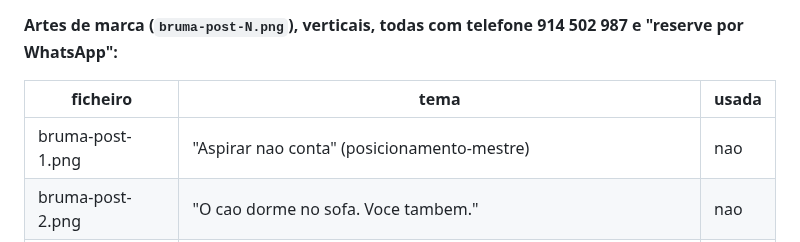
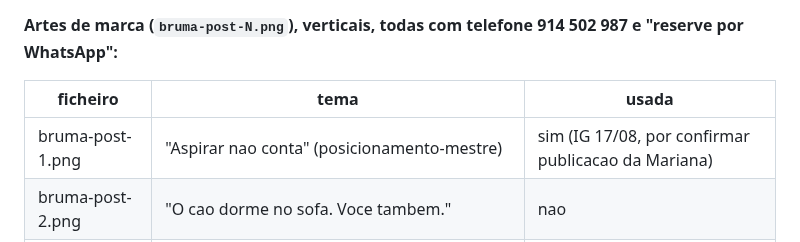
Before and after one commit to mavechfe/bruma-site, a Markdown page: automation/guardrails.md, the part around the change. Drawn GitHub-style.

```diff
--- a/automation/guardrails.md
+++ b/automation/guardrails.md
@@ -38,7 +38,7 @@ Raiz das fotos reais: `C:\Users\mavec\OneDrive\Ambiente de Trabalho\Bruma\Imagen
 
 | ficheiro | tema | usada |
 |---|---|---|
-| bruma-post-1.png | "Aspirar nao conta" (posicionamento-mestre) | nao |
+| bruma-post-1.png | "Aspirar nao conta" (posicionamento-mestre) | sim (IG 17/08, por confirmar publicacao da Mariana) |
 | bruma-post-2.png | "O cao dorme no sofa. Voce tambem." | nao |
 | bruma-post-3.png | "Lava os lencois todas as semanas. E o colchao?" | nao |
 | bruma-post-4.png | "Sofa, colchoes e carro. No mesmo dia." (o que esta incluido) | nao |
```
Also changed, not shown: automation/marketing-log.md (+4 -0 lines).
